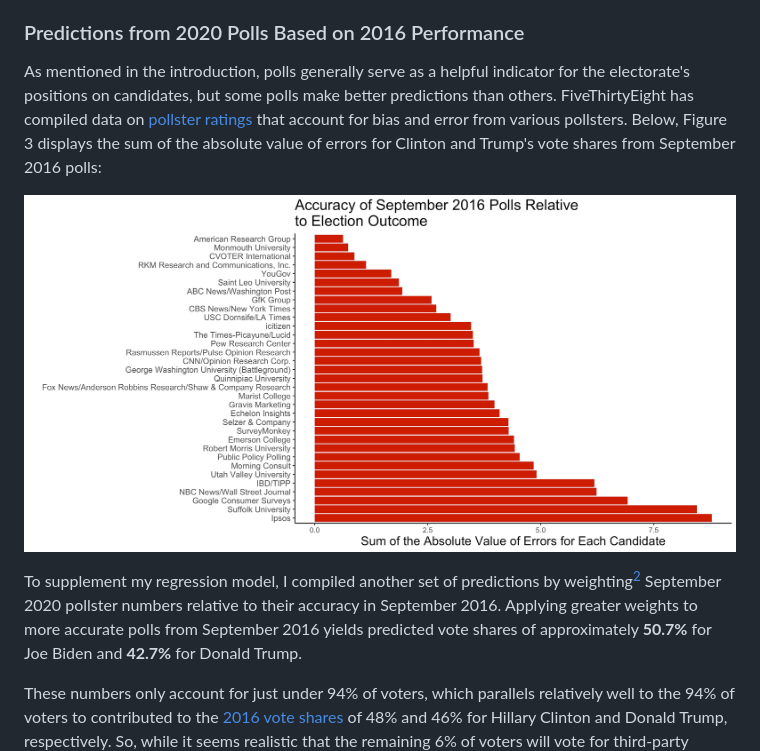
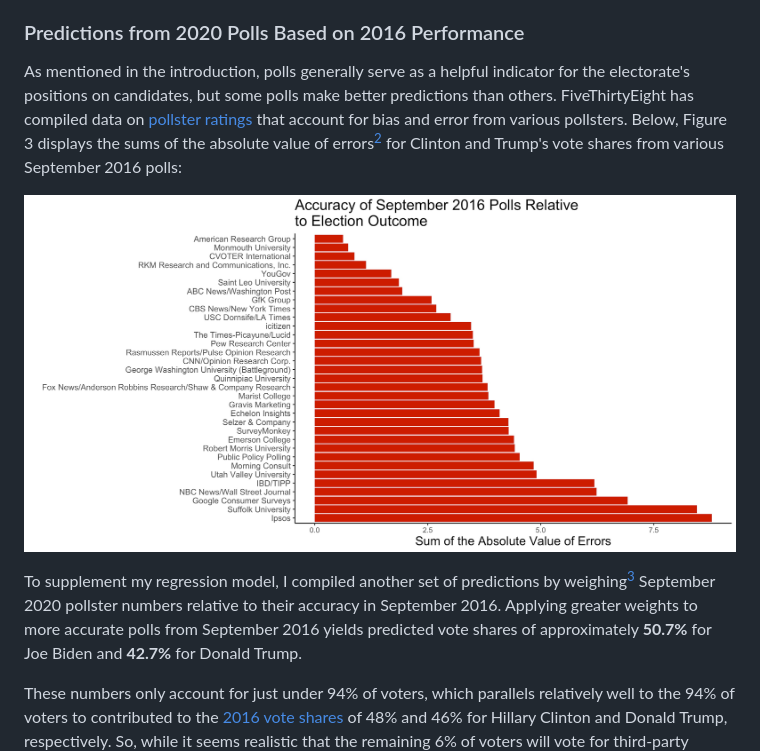
Before and after one commit to kayla-manning/election-analysis-2020, a Markdown page: posts/polling.md, the part around the change printed below. Rendered like a GitHub page; pictures changed too: figures/polling/pollster_accuracy_sep2016.jpg.

Commit message:
added more in-depth descreiption of absolute value graph

```diff
--- a/posts/polling.md
+++ b/posts/polling.md
@@ -24,11 +24,11 @@ This new model has an adjusted r-squared of 0.688 and correctly classified 76.9%
 
 ### Predictions from 2020 Polls Based on 2016 Performance
 
-As mentioned in the introduction, polls generally serve as a helpful indicator for the electorate's positions on candidates, but some polls make better predictions than others. FiveThirtyEight has compiled data on [pollster ratings](https://github.com/fivethirtyeight/data/tree/master/pollster-ratings) that account for bias and error from various pollsters. Below, Figure 3 displays the sum of the absolute value of errors for Clinton and Trump's vote shares from September 2016 polls:
+As mentioned in the introduction, polls generally serve as a helpful indicator for the electorate's positions on candidates, but some polls make better predictions than others. FiveThirtyEight has compiled data on [pollster ratings](https://github.com/fivethirtyeight/data/tree/master/pollster-ratings) that account for bias and error from various pollsters. Below, Figure 3 displays the sums of the absolute value of errors[^sum-abs] for Clinton and Trump's vote shares from various September 2016 polls:
 
 ![Figure 3](../figures/polling/pollster_accuracy_sep2016.jpg)
 
-To supplement my regression model, I compiled another set of predictions by weighting[^weight-scheme] September 2020 pollster numbers relative to their accuracy in September 2016. Applying greater weights to more accurate polls from September 2016 yields predicted vote shares of approximately **50.7%** for Joe Biden and **42.7%** for Donald Trump.
+To supplement my regression model, I compiled another set of predictions by weighing[^weight-scheme] September 2020 pollster numbers relative to their accuracy in September 2016. Applying greater weights to more accurate polls from September 2016 yields predicted vote shares of approximately **50.7%** for Joe Biden and **42.7%** for Donald Trump.
 
 These numbers only account for just under 94% of voters, which parallels relatively well to the 94% of voters to contributed to the [2016 vote shares](https://www.pewresearch.org/politics/2018/08/09/an-examination-of-the-2016-electorate-based-on-validated-voters/) of 48% and 46% for Hillary Clinton and Donald Trump, respectively. So, while it seems realistic that the remaining 6% of voters will vote for third-party candidates, more voters could possibly stumble upon their "enlightened preferences"[^Gelman-and-King] as the election nears and the sum of the popular vote share from the two major parties will get closer to 100%.
 
```
Also changed, not shown: other parts of posts/polling.md (+2 -0 lines), 1 other file.
